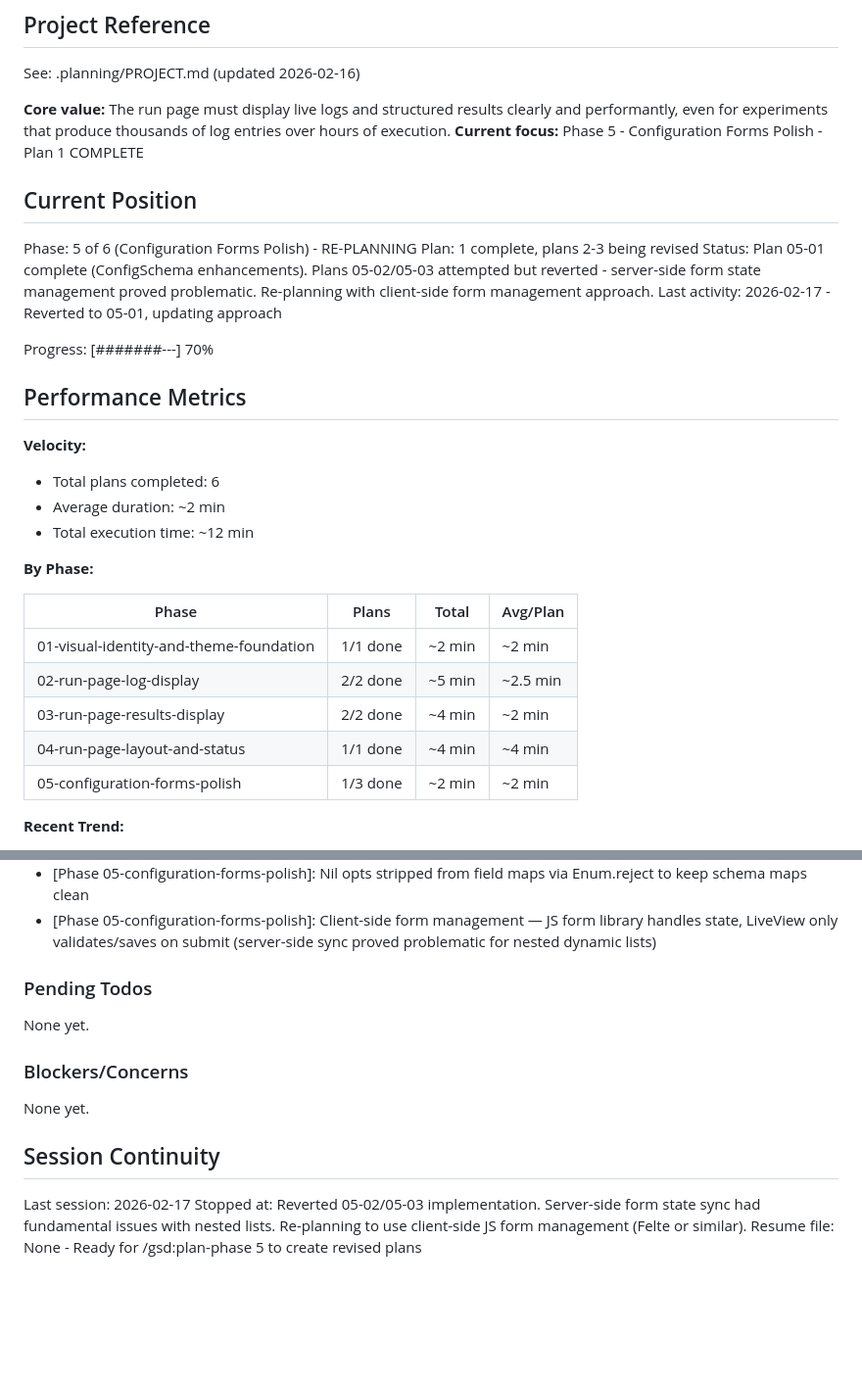
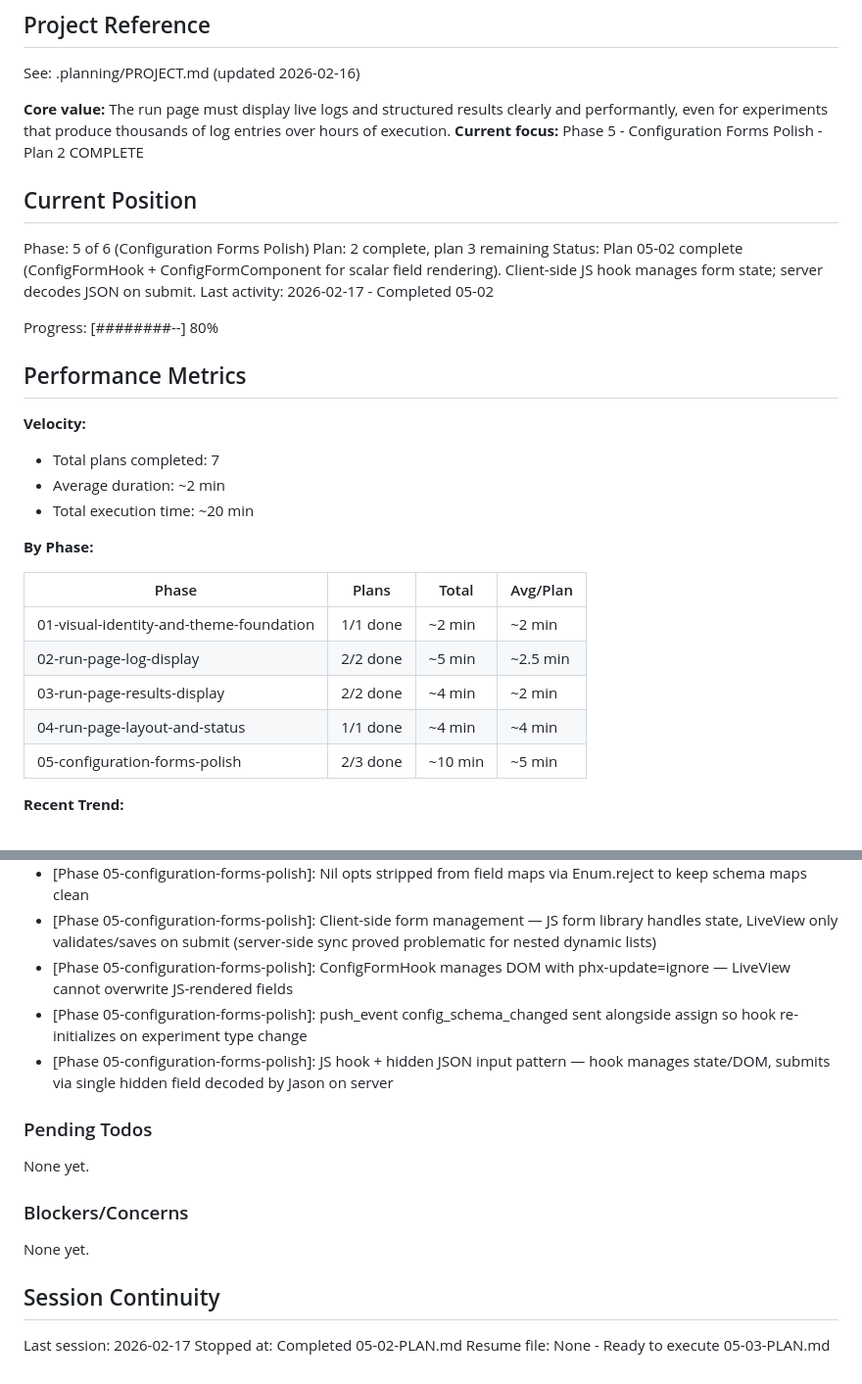
Before and after one commit to BinaryMuse/athanor, a Markdown page: .planning/STATE.md, 2 parts joined by grey strips. Shown at 98% size. GitHub-like rendering; blank space fills up the shorter version.

Commit message:
docs(05-02): complete ConfigFormComponent and ConfigFormHook scalar field rendering plan
- Create 05-02-SUMMARY.md documenting ConfigFormHook, ConfigFormComponent, and InstanceLive.New rewrite
- Update STATE.md: plan 2 complete, add new decisions for JS hook pattern
- Update ROADMAP.md: 05-02 marked complete, phase 5 at 2/3 plans done

```diff
--- a/.planning/STATE.md
+++ b/.planning/STATE.md
@@ -5,23 +5,23 @@
 See: .planning/PROJECT.md (updated 2026-02-16)
 
 **Core value:** The run page must display live logs and structured results clearly and performantly, even for experiments that produce thousands of log entries over hours of execution.
-**Current focus:** Phase 5 - Configuration Forms Polish - Plan 1 COMPLETE
+**Current focus:** Phase 5 - Configuration Forms Polish - Plan 2 COMPLETE
 
 ## Current Position
 
-Phase: 5 of 6 (Configuration Forms Polish) - RE-PLANNING
-Plan: 1 complete, plans 2-3 being revised
-Status: Plan 05-01 complete (ConfigSchema enhancements). Plans 05-02/05-03 attempted but reverted - server-side form state management proved problematic. Re-planning with client-side form management approach.
-Last activity: 2026-02-17 - Reverted to 05-01, updating approach
+Phase: 5 of 6 (Configuration Forms Polish)
+Plan: 2 complete, plan 3 remaining
+Status: Plan 05-02 complete (ConfigFormHook + ConfigFormComponent for scalar field rendering). Client-side JS hook manages form state; server decodes JSON on submit.
+Last activity: 2026-02-17 - Completed 05-02
 
-Progress: [#######---] 70%
+Progress: [########--] 80%
 
 ## Performance Metrics
 
 **Velocity:**
-- Total plans completed: 6
+- Total plans completed: 7
 - Average duration: ~2 min
-- Total execution time: ~12 min
+- Total execution time: ~20 min
 
 **By Phase:**
 
@@ -31,7 +31,7 @@ Progress: [#######---] 70%
 | 02-run-page-log-display | 2/2 done | ~5 min | ~2.5 min |
 | 03-run-page-results-display | 2/2 done | ~4 min | ~2 min |
 | 04-run-page-layout-and-status | 1/1 done | ~4 min | ~4 min |
-| 05-configuration-forms-polish | 1/3 done | ~2 min | ~2 min |
+| 05-configuration-forms-polish | 2/3 done | ~10 min | ~5 min |
 
 **Recent Trend:**
 - Last 5 plans: -
@@ -74,6 +74,9 @@ Recent decisions affecting current work:
 - [Phase 05-configuration-forms-polish]: Properties changed from map to ordered list of tuples to preserve definition sequence for form rendering
 - [Phase 05-configuration-forms-polish]: Nil opts stripped from field maps via Enum.reject to keep schema maps clean
 - [Phase 05-configuration-forms-polish]: Client-side form management — JS form library handles state, LiveView only validates/saves on submit (server-side sync proved problematic for nested dynamic lists)
+- [Phase 05-configuration-forms-polish]: ConfigFormHook manages DOM with phx-update=ignore — LiveView cannot overwrite JS-rendered fields
+- [Phase 05-configuration-forms-polish]: push_event config_schema_changed sent alongside assign so hook re-initializes on experiment type change
+- [Phase 05-configuration-forms-polish]: JS hook + hidden JSON input pattern — hook manages state/DOM, submits via single hidden field decoded by Jason on server
 
 ### Pending Todos
 
@@ -86,5 +89,5 @@ None yet.
 ## Session Continuity
 
 Last session: 2026-02-17
-Stopped at: Reverted 05-02/05-03 implementation. Server-side form state sync had fundamental issues with nested lists. Re-planning to use client-side JS form management (Felte or similar).
-Resume file: None - Ready for /gsd:plan-phase 5 to create revised plans
+Stopped at: Completed 05-02-PLAN.md
+Resume file: None - Ready to execute 05-03-PLAN.md
```
Also changed, not shown: .planning/ROADMAP.md (+2 -2 lines), 1 other file.
